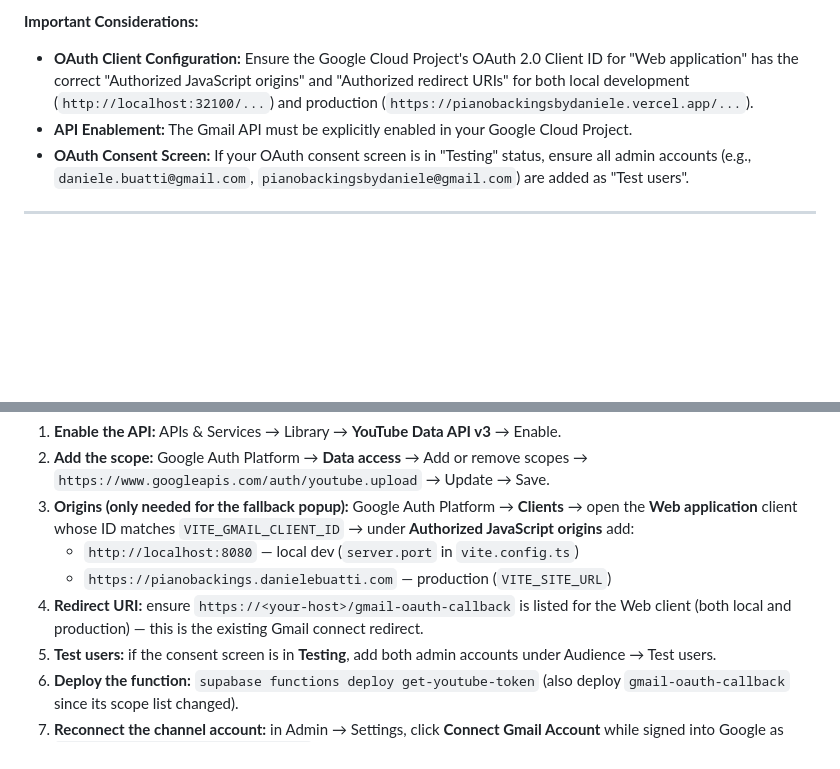
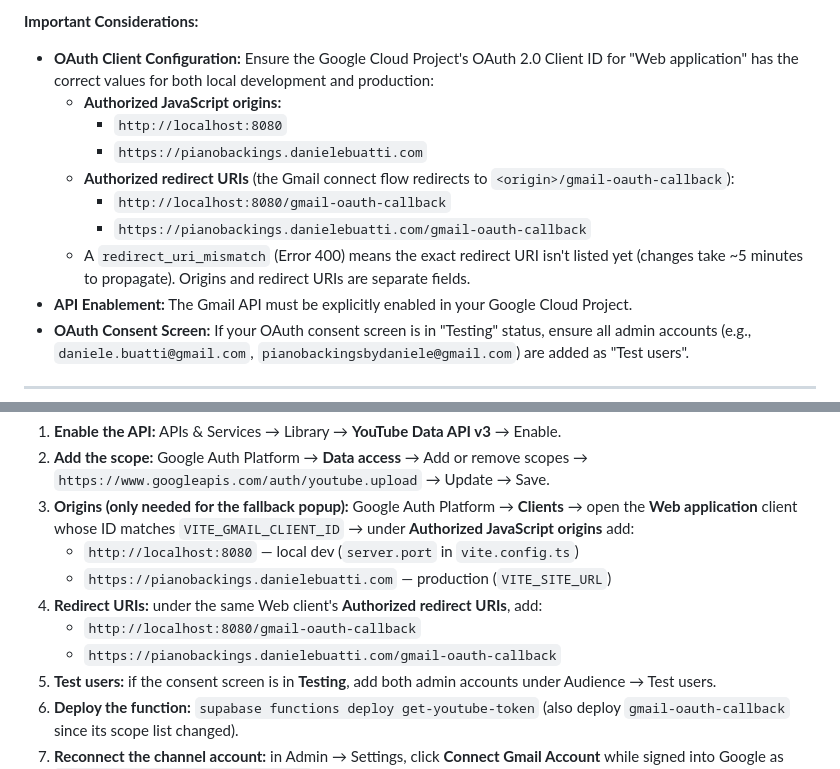
Before and after one commit to dbuatti/piano-backings-by-daniele, a Markdown page: ADMIN_NOTES.md, 2 parts joined by grey strips. GitHub-like rendering; blank space fills up the shorter version.

Commit message:
Document exact OAuth redirect URIs for Gmail connect

```diff
--- a/ADMIN_NOTES.md
+++ b/ADMIN_NOTES.md
@@ -101,7 +101,14 @@ done
 
 **Important Considerations:**
 
-*   **OAuth Client Configuration:** Ensure the Google Cloud Project's OAuth 2.0 Client ID for "Web application" has the correct "Authorized JavaScript origins" and "Authorized redirect URIs" for both local development (`http://localhost:32100/...`) and production (`https://pianobackingsbydaniele.vercel.app/...`).
+*   **OAuth Client Configuration:** Ensure the Google Cloud Project's OAuth 2.0 Client ID for "Web application" has the correct values for both local development and production:
+    *   **Authorized JavaScript origins:**
+        *   `http://localhost:8080`
+        *   `https://pianobackings.danielebuatti.com`
+    *   **Authorized redirect URIs** (the Gmail connect flow redirects to `<origin>/gmail-oauth-callback`):
+        *   `http://localhost:8080/gmail-oauth-callback`
+        *   `https://pianobackings.danielebuatti.com/gmail-oauth-callback`
+    *   A `redirect_uri_mismatch` (Error 400) means the exact redirect URI isn't listed yet (changes take ~5 minutes to propagate). Origins and redirect URIs are separate fields.
 *   **API Enablement:** The Gmail API must be explicitly enabled in your Google Cloud Project.
 *   **OAuth Consent Screen:** If your OAuth consent screen is in "Testing" status, ensure all admin accounts (e.g., `daniele.buatti@gmail.com`, `pianobackingsbydaniele@gmail.com`) are added as "Test users".
 
@@ -117,7 +124,9 @@ The **Publish to YouTube** button on the Video Title Cards tool (`/admin` → Sh
 3.  **Origins (only needed for the fallback popup):** Google Auth Platform → **Clients** → open the **Web application** client whose ID matches `VITE_GMAIL_CLIENT_ID` → under **Authorized JavaScript origins** add:
     *   `http://localhost:8080` — local dev (`server.port` in `vite.config.ts`)
     *   `https://pianobackings.danielebuatti.com` — production (`VITE_SITE_URL`)
-4.  **Redirect URI:** ensure `https://<your-host>/gmail-oauth-callback` is listed for the Web client (both local and production) — this is the existing Gmail connect redirect.
+4.  **Redirect URIs:** under the same Web client's **Authorized redirect URIs**, add:
+    *   `http://localhost:8080/gmail-oauth-callback`
+    *   `https://pianobackings.danielebuatti.com/gmail-oauth-callback`
 5.  **Test users:** if the consent screen is in **Testing**, add both admin accounts under Audience → Test users.
 6.  **Deploy the function:** `supabase functions deploy get-youtube-token` (also deploy `gmail-oauth-callback` since its scope list changed).
 7.  **Reconnect the channel account:** in Admin → Settings, click **Connect Gmail Account** while signed into Google as `pianobackingsbydaniele@gmail.com`. This replaces the stored refresh token with one that also has the `youtube.upload` scope — the step that enables silent uploads. (The same token continues to power email sending.)
```
